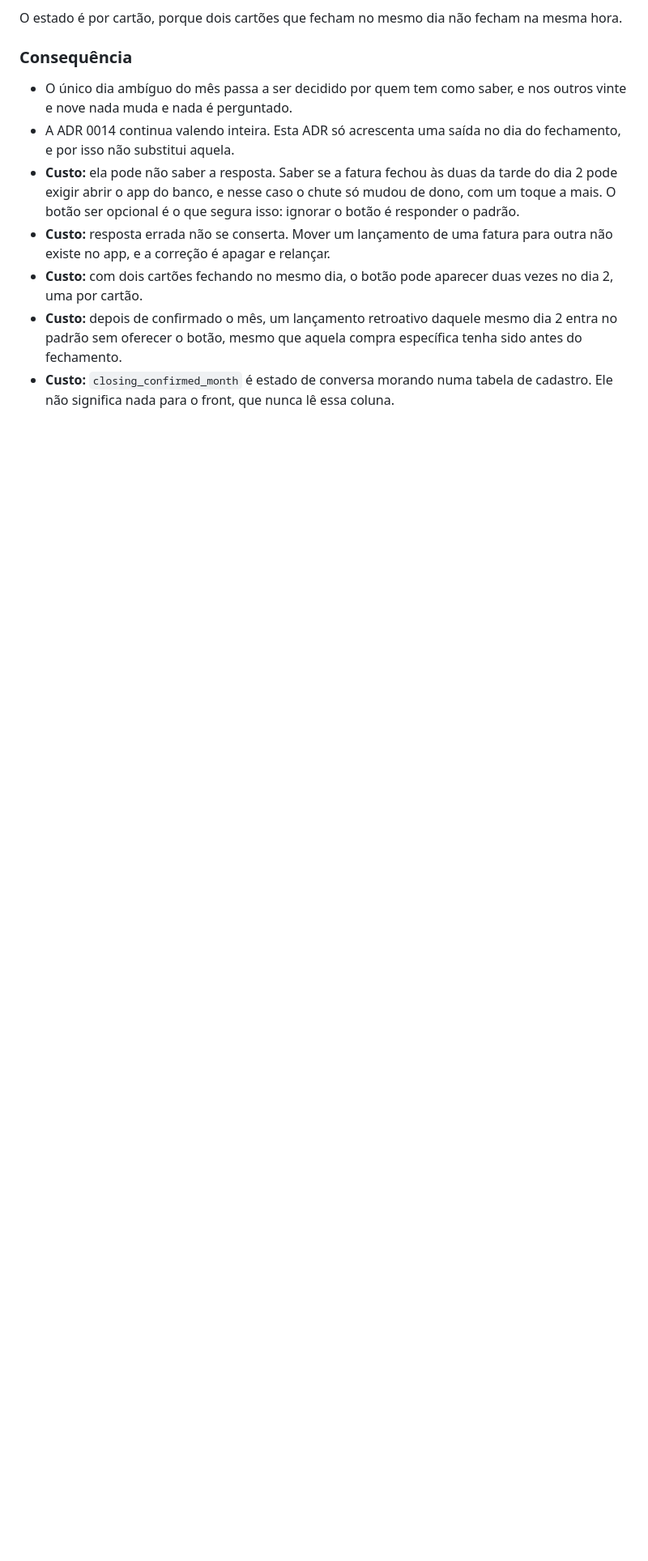
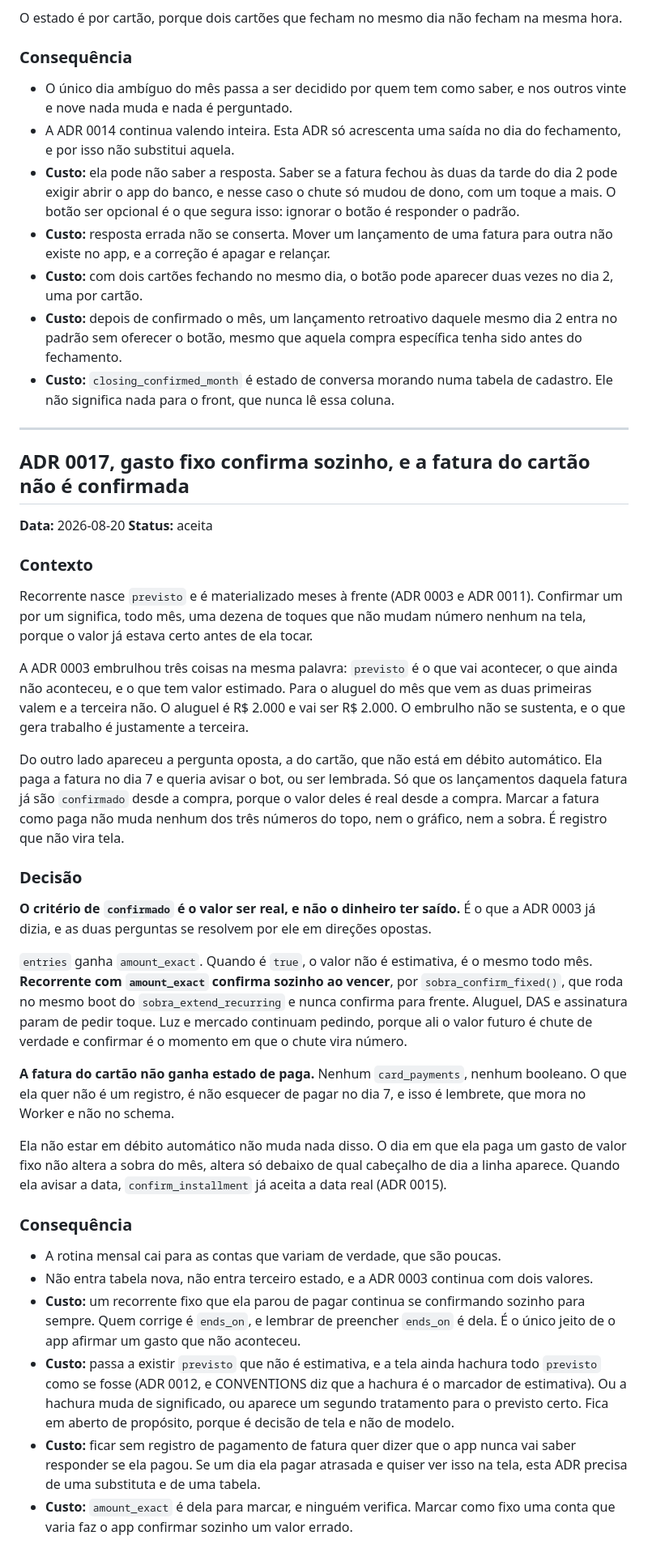
Before and after one commit to maristaubs/sobra, a Markdown page: docs/DECISIONS.md, the part around the change. Shown at 81% size. Drawn GitHub-style; blank space fills up the shorter version.

```diff
--- a/docs/DECISIONS.md
+++ b/docs/DECISIONS.md
@@ -808,3 +808,69 @@ mesma hora.
   tenha sido antes do fechamento.
 - **Custo:** `closing_confirmed_month` é estado de conversa morando numa tabela
   de cadastro. Ele não significa nada para o front, que nunca lê essa coluna.
+
+---
+
+## ADR 0017, gasto fixo confirma sozinho, e a fatura do cartão não é confirmada
+
+**Data:** 2026-08-20
+**Status:** aceita
+
+### Contexto
+
+Recorrente nasce `previsto` e é materializado meses à frente (ADR 0003 e ADR
+0011). Confirmar um por um significa, todo mês, uma dezena de toques que não
+mudam número nenhum na tela, porque o valor já estava certo antes de ela tocar.
+
+A ADR 0003 embrulhou três coisas na mesma palavra: `previsto` é o que vai
+acontecer, o que ainda não aconteceu, e o que tem valor estimado. Para o aluguel
+do mês que vem as duas primeiras valem e a terceira não. O aluguel é R$ 2.000 e
+vai ser R$ 2.000. O embrulho não se sustenta, e o que gera trabalho é justamente
+a terceira.
+
+Do outro lado apareceu a pergunta oposta, a do cartão, que não está em débito
+automático. Ela paga a fatura no dia 7 e queria avisar o bot, ou ser lembrada. Só
+que os lançamentos daquela fatura já são `confirmado` desde a compra, porque o
+valor deles é real desde a compra. Marcar a fatura como paga não muda nenhum dos
+três números do topo, nem o gráfico, nem a sobra. É registro que não vira tela.
+
+### Decisão
+
+**O critério de `confirmado` é o valor ser real, e não o dinheiro ter saído.** É
+o que a ADR 0003 já dizia, e as duas perguntas se resolvem por ele em direções
+opostas.
+
+`entries` ganha `amount_exact`. Quando é `true`, o valor não é estimativa, é o
+mesmo todo mês. **Recorrente com `amount_exact` confirma sozinho ao vencer**, por
+`sobra_confirm_fixed()`, que roda no mesmo boot do `sobra_extend_recurring` e
+nunca confirma para frente. Aluguel, DAS e assinatura param de pedir toque. Luz e
+mercado continuam pedindo, porque ali o valor futuro é chute de verdade e
+confirmar é o momento em que o chute vira número.
+
+**A fatura do cartão não ganha estado de paga.** Nenhum `card_payments`, nenhum
+booleano. O que ela quer não é um registro, é não esquecer de pagar no dia 7, e
+isso é lembrete, que mora no Worker e não no schema.
+
+Ela não estar em débito automático não muda nada disso. O dia em que ela paga um
+gasto de valor fixo não altera a sobra do mês, altera só debaixo de qual
+cabeçalho de dia a linha aparece. Quando ela avisar a data, `confirm_installment`
+já aceita a data real (ADR 0015).
+
+### Consequência
+
+- A rotina mensal cai para as contas que variam de verdade, que são poucas.
+- Não entra tabela nova, não entra terceiro estado, e a ADR 0003 continua com
+  dois valores.
+- **Custo:** um recorrente fixo que ela parou de pagar continua se confirmando
+  sozinho para sempre. Quem corrige é `ends_on`, e lembrar de preencher `ends_on`
+  é dela. É o único jeito de o app afirmar um gasto que não aconteceu.
+- **Custo:** passa a existir `previsto` que não é estimativa, e a tela ainda
+  hachura todo `previsto` como se fosse (ADR 0012, e CONVENTIONS diz que a
+  hachura é o marcador de estimativa). Ou a hachura muda de significado, ou
+  aparece um segundo tratamento para o previsto certo. Fica em aberto de
+  propósito, porque é decisão de tela e não de modelo.
+- **Custo:** ficar sem registro de pagamento de fatura quer dizer que o app nunca
+  vai saber responder se ela pagou. Se um dia ela pagar atrasada e quiser ver
+  isso na tela, esta ADR precisa de uma substituta e de uma tabela.
+- **Custo:** `amount_exact` é dela para marcar, e ninguém verifica. Marcar como
+  fixo uma conta que varia faz o app confirmar sozinho um valor errado.
```
Also changed, not shown: docs/CONVENTIONS.md (+13 -8 lines), docs/SCHEMA.md (+31 -1 lines).
